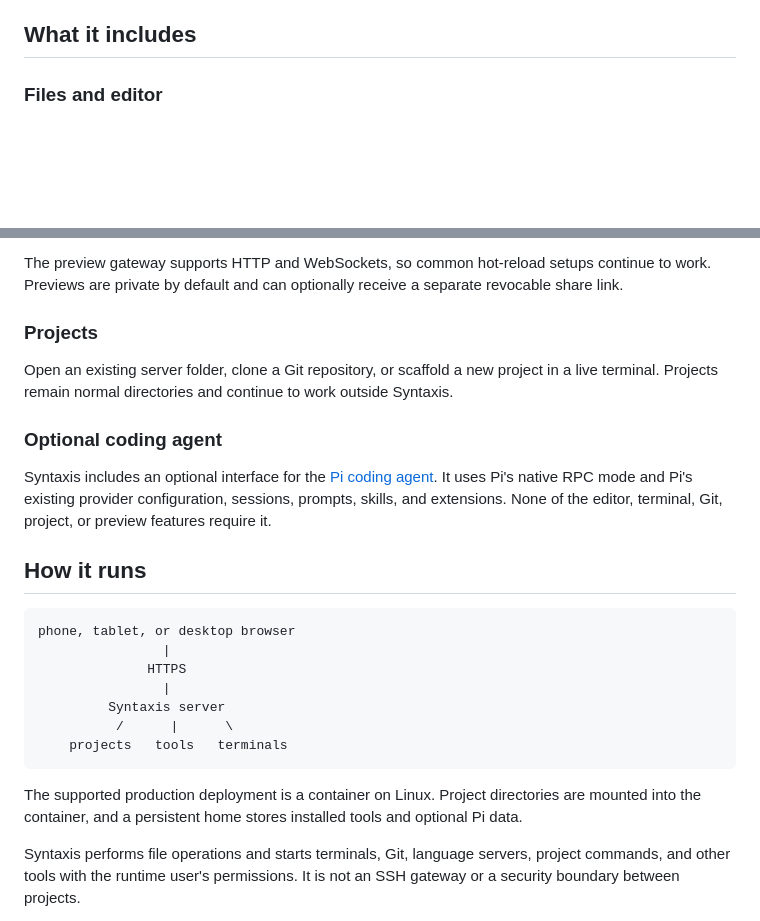
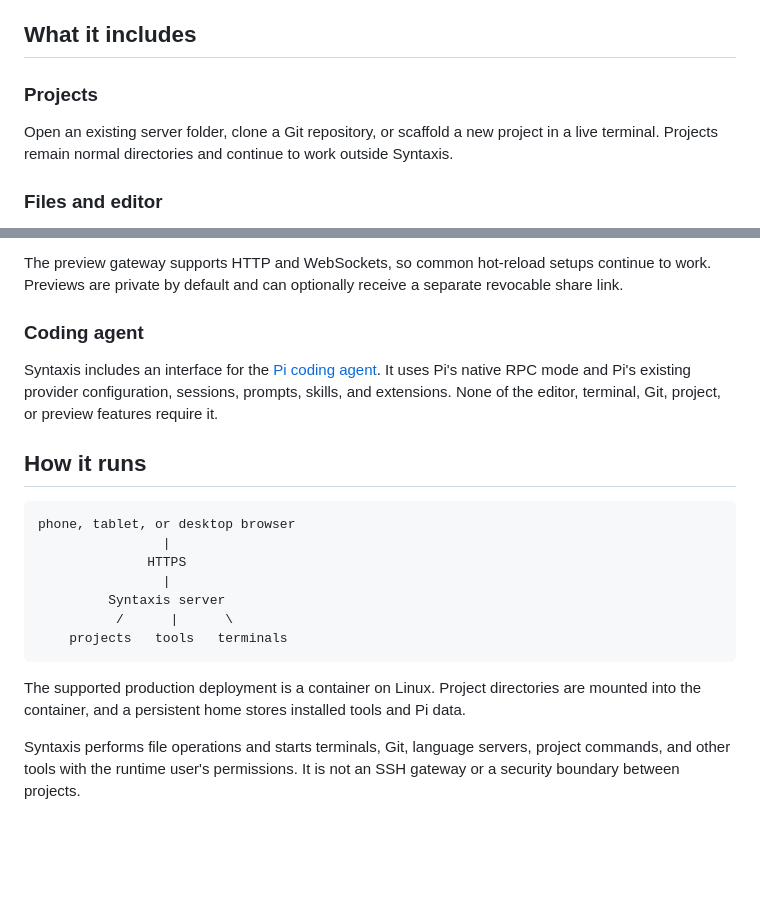
Before and after one commit to katawaredev/syntaxis, a Markdown page: README.md, 2 parts joined by grey strips. Drawn GitHub-style; blank space fills up the shorter version.

Commit message:
docs: move projects section

````diff
--- a/README.md
+++ b/README.md
@@ -30,6 +30,11 @@ It is not a good fit if you need:
 - a safe environment for running untrusted projects.
 
 ## What it includes
+
+### Projects
+
+Open an existing server folder, clone a Git repository, or scaffold a new project in a live terminal.
+Projects remain normal directories and continue to work outside Syntaxis.
 
 ### Files and editor
 
@@ -66,14 +71,9 @@ detect listening processes associated with the current project.
 The preview gateway supports HTTP and WebSockets, so common hot-reload setups continue to work.
 Previews are private by default and can optionally receive a separate revocable share link.
 
-### Projects
+### Coding agent
 
-Open an existing server folder, clone a Git repository, or scaffold a new project in a live terminal.
-Projects remain normal directories and continue to work outside Syntaxis.
-
-### Optional coding agent
-
-Syntaxis includes an optional interface for the [Pi coding agent](https://pi.dev/). It uses Pi's
+Syntaxis includes an interface for the [Pi coding agent](https://pi.dev/). It uses Pi's
 native RPC mode and Pi's existing provider configuration, sessions, prompts, skills, and extensions.
 None of the editor, terminal, Git, project, or preview features require it.
 
@@ -90,7 +90,7 @@ phone, tablet, or desktop browser
 ```
 
 The supported production deployment is a container on Linux. Project directories are mounted into
-the container, and a persistent home stores installed tools and optional Pi data.
+the container, and a persistent home stores installed tools and Pi data.
 
 Syntaxis performs file operations and starts terminals, Git, language servers, project commands, and
 other tools with the runtime user's permissions. It is not an SSH gateway or a security boundary
````
